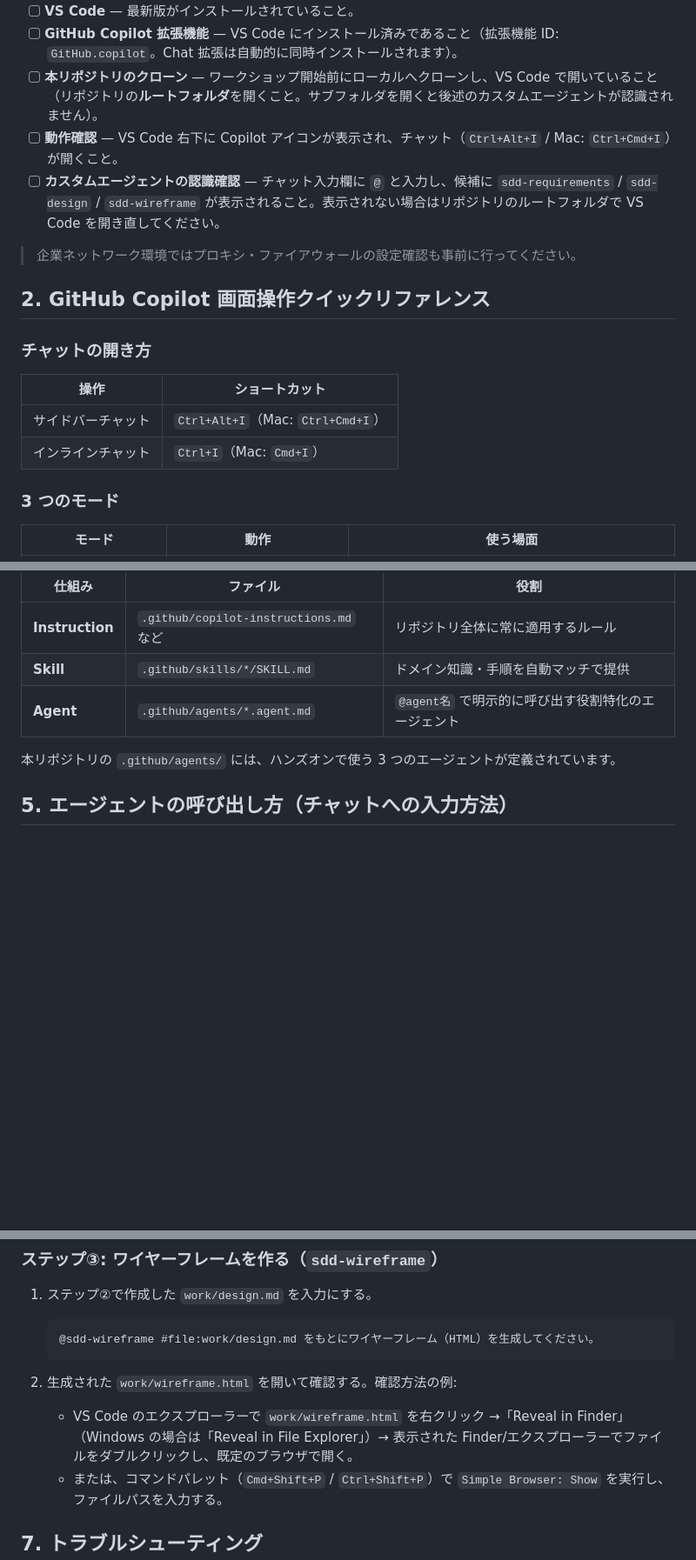
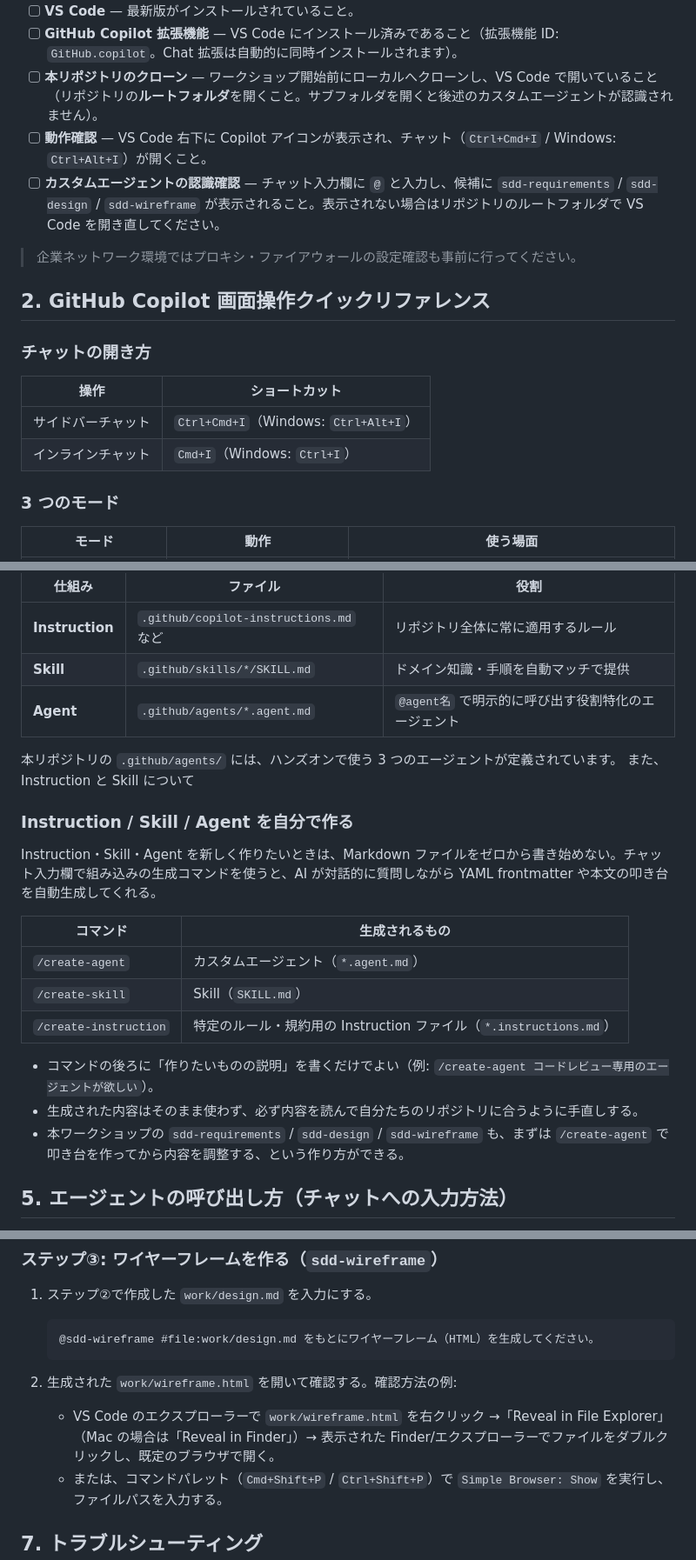
Before and after one commit to hoisjp/github-copilot-sdd-workshop, a Markdown page: docs/participant-guide.md, 3 parts joined by grey strips. Shown at 87% size. Rendered like a GitHub page; blank space fills up the shorter version.

Commit message:
docs: update workshop instructor guide with introductory notes and clarifications

````diff
--- a/docs/participant-guide.md
+++ b/docs/participant-guide.md
@@ -16,7 +16,7 @@
 - [ ] **VS Code** — 最新版がインストールされていること。
 - [ ] **GitHub Copilot 拡張機能** — VS Code にインストール済みであること（拡張機能 ID: `GitHub.copilot`。Chat 拡張は自動的に同時インストールされます）。
 - [ ] **本リポジトリのクローン** — ワークショップ開始前にローカルへクローンし、VS Code で開いていること（リポジトリの**ルートフォルダ**を開くこと。サブフォルダを開くと後述のカスタムエージェントが認識されません）。
-- [ ] **動作確認** — VS Code 右下に Copilot アイコンが表示され、チャット（`Ctrl+Alt+I` / Mac: `Ctrl+Cmd+I`）が開くこと。
+- [ ] **動作確認** — VS Code 右下に Copilot アイコンが表示され、チャット（`Ctrl+Cmd+I` / Windows: `Ctrl+Alt+I`）が開くこと。
 - [ ] **カスタムエージェントの認識確認** — チャット入力欄に `@` と入力し、候補に `sdd-requirements` / `sdd-design` / `sdd-wireframe` が表示されること。表示されない場合はリポジトリのルートフォルダで VS Code を開き直してください。
 
 > 企業ネットワーク環境ではプロキシ・ファイアウォールの設定確認も事前に行ってください。
@@ -27,8 +27,8 @@
 
 | 操作 | ショートカット |
 |---|---|
-| サイドバーチャット | `Ctrl+Alt+I`（Mac: `Ctrl+Cmd+I`） |
-| インラインチャット | `Ctrl+I`（Mac: `Cmd+I`） |
+| サイドバーチャット | `Ctrl+Cmd+I`（Windows: `Ctrl+Alt+I`） |
+| インラインチャット | `Cmd+I`（Windows: `Ctrl+I`） |
 
 ### 3 つのモード
 
@@ -66,6 +66,21 @@ Copilot への回答品質は「何を見せるか」で決まります。
 | **Agent** | `.github/agents/*.agent.md` | `@agent名` で明示的に呼び出す役割特化のエージェント |
 
 本リポジトリの `.github/agents/` には、ハンズオンで使う 3 つのエージェントが定義されています。
+また、Instruction と Skill について
+
+### Instruction / Skill / Agent を自分で作る
+
+Instruction・Skill・Agent を新しく作りたいときは、Markdown ファイルをゼロから書き始めない。チャット入力欄で組み込みの生成コマンドを使うと、AI が対話的に質問しながら YAML frontmatter や本文の叩き台を自動生成してくれる。
+
+| コマンド | 生成されるもの |
+|---|---|
+| `/create-agent` | カスタムエージェント（`*.agent.md`） |
+| `/create-skill` | Skill（`SKILL.md`） |
+| `/create-instruction` | 特定のルール・規約用の Instruction ファイル（`*.instructions.md`） |
+
+- コマンドの後ろに「作りたいものの説明」を書くだけでよい（例: `/create-agent コードレビュー専用のエージェントが欲しい`）。
+- 生成された内容はそのまま使わず、必ず内容を読んで自分たちのリポジトリに合うように手直しする。
+- 本ワークショップの `sdd-requirements` / `sdd-design` / `sdd-wireframe` も、まずは `/create-agent` で叩き台を作ってから内容を調整する、という作り方ができる。
 
 ## 5. エージェントの呼び出し方（チャットへの入力方法）
 
@@ -126,7 +141,7 @@ Copilot への回答品質は「何を見せるか」で決まります。
    ```
 
 2. 生成された `work/wireframe.html` を開いて確認する。確認方法の例:
-   - VS Code のエクスプローラーで `work/wireframe.html` を右クリック →「Reveal in Finder」（Windows の場合は「Reveal in File Explorer」）→ 表示された Finder/エクスプローラーでファイルをダブルクリックし、既定のブラウザで開く。
+   - VS Code のエクスプローラーで `work/wireframe.html` を右クリック →「Reveal in File Explorer」（Mac の場合は「Reveal in Finder」）→ 表示された Finder/エクスプローラーでファイルをダブルクリックし、既定のブラウザで開く。
    - または、コマンドパレット（`Cmd+Shift+P` / `Ctrl+Shift+P`）で `Simple Browser: Show` を実行し、ファイルパスを入力する。
 
 ## 7. トラブルシューティング
````
Also changed, not shown: docs/workshop-instructor-guide-marp.md (+12 -2 lines).
